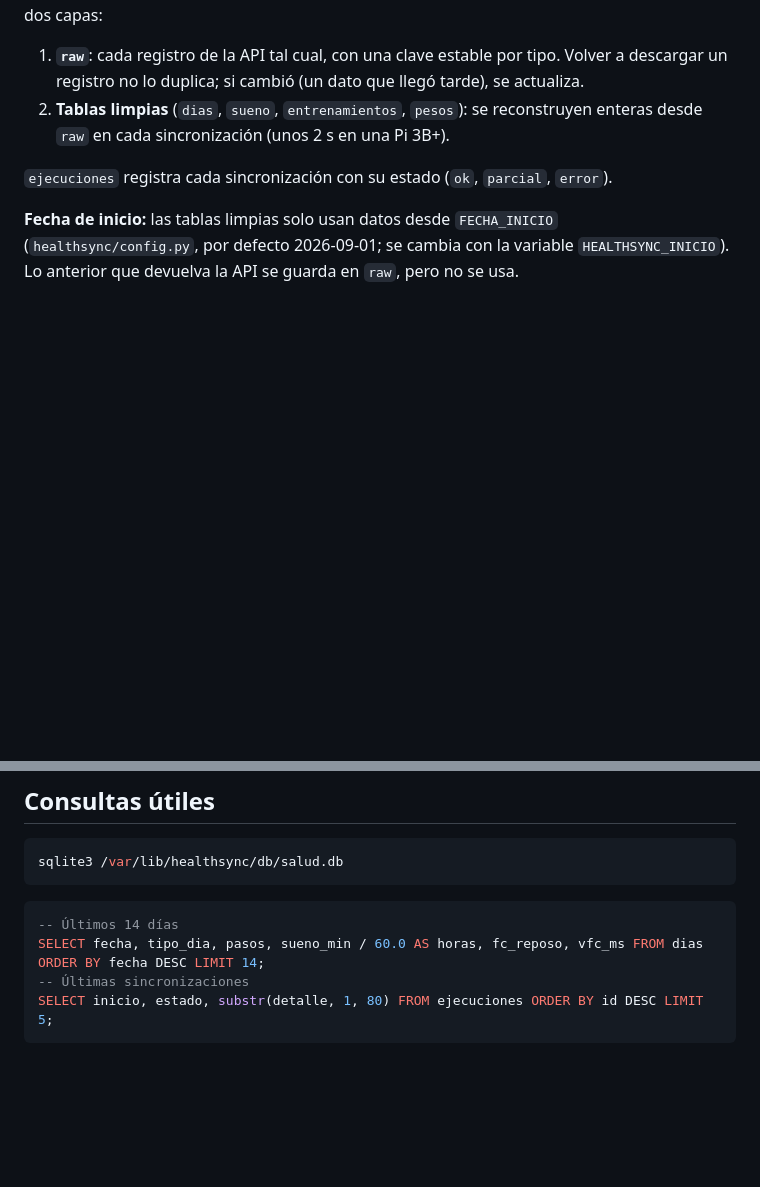
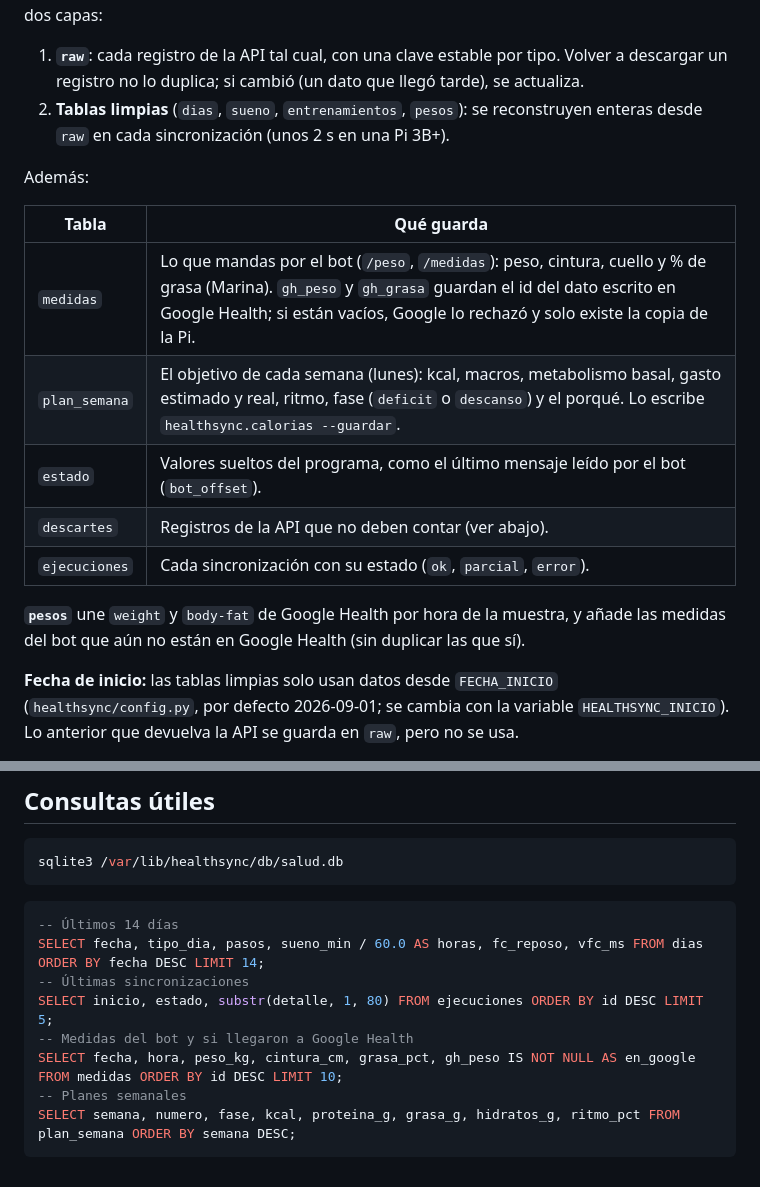
Before and after one commit to ChechuT10/health-sync, a Markdown page: docs/datos.md, 2 parts joined by grey strips. Rendered like a GitHub page; blank space fills up the shorter version.

Commit message:
cambios en el readmi

````diff
--- a/docs/datos.md
+++ b/docs/datos.md
@@ -5,7 +5,17 @@
 1. **`raw`**: cada registro de la API tal cual, con una clave estable por tipo. Volver a descargar un registro no lo duplica; si cambió (un dato que llegó tarde), se actualiza.
 2. **Tablas limpias** (`dias`, `sueno`, `entrenamientos`, `pesos`): se reconstruyen enteras desde `raw` en cada sincronización (unos 2 s en una Pi 3B+).
 
-`ejecuciones` registra cada sincronización con su estado (`ok`, `parcial`, `error`).
+Además:
+
+| Tabla | Qué guarda |
+|---|---|
+| `medidas` | Lo que mandas por el bot (`/peso`, `/medidas`): peso, cintura, cuello y % de grasa (Marina). `gh_peso` y `gh_grasa` guardan el id del dato escrito en Google Health; si están vacíos, Google lo rechazó y solo existe la copia de la Pi. |
+| `plan_semana` | El objetivo de cada semana (lunes): kcal, macros, metabolismo basal, gasto estimado y real, ritmo, fase (`deficit` o `descanso`) y el porqué. Lo escribe `healthsync.calorias --guardar`. |
+| `estado` | Valores sueltos del programa, como el último mensaje leído por el bot (`bot_offset`). |
+| `descartes` | Registros de la API que no deben contar (ver abajo). |
+| `ejecuciones` | Cada sincronización con su estado (`ok`, `parcial`, `error`). |
+
+**`pesos`** une `weight` y `body-fat` de Google Health por hora de la muestra, y añade las medidas del bot que aún no están en Google Health (sin duplicar las que sí).
 
 **Fecha de inicio:** las tablas limpias solo usan datos desde `FECHA_INICIO` (`healthsync/config.py`, por defecto 2026-09-01; se cambia con la variable `HEALTHSYNC_INICIO`). Lo anterior que devuelva la API se guarda en `raw`, pero no se usa.
 
@@ -61,4 +71,8 @@ sqlite3 /var/lib/healthsync/db/salud.db
 SELECT fecha, tipo_dia, pasos, sueno_min / 60.0 AS horas, fc_reposo, vfc_ms FROM dias ORDER BY fecha DESC LIMIT 14;
 -- Últimas sincronizaciones
 SELECT inicio, estado, substr(detalle, 1, 80) FROM ejecuciones ORDER BY id DESC LIMIT 5;
+-- Medidas del bot y si llegaron a Google Health
+SELECT fecha, hora, peso_kg, cintura_cm, grasa_pct, gh_peso IS NOT NULL AS en_google FROM medidas ORDER BY id DESC LIMIT 10;
+-- Planes semanales
+SELECT semana, numero, fase, kcal, proteina_g, grasa_g, hidratos_g, ritmo_pct FROM plan_semana ORDER BY semana DESC;
 ```
````
Also changed, not shown: README.md (+2 -2 lines).
